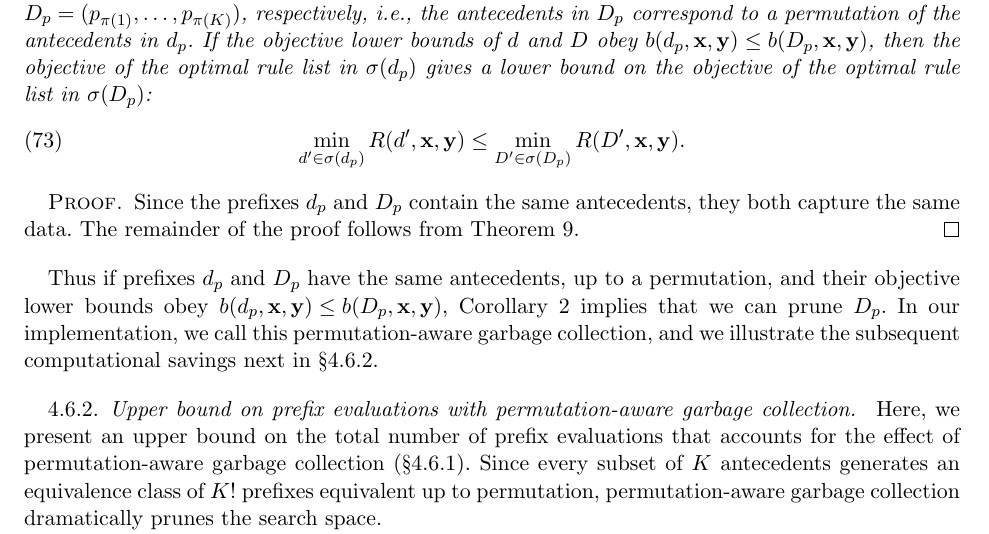
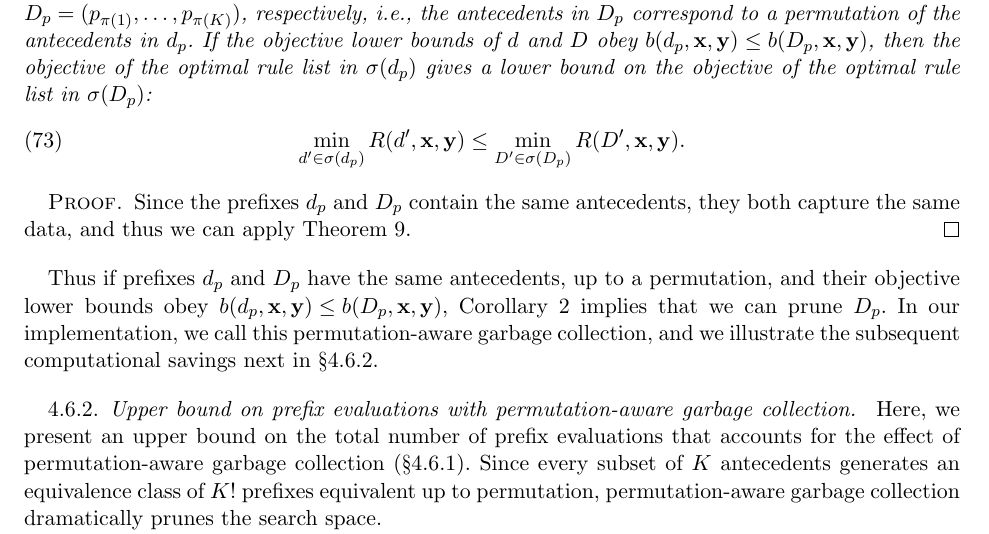
Before and after one commit to nlarusstone/corels-test, a LaTeX document (paper/arxiv.tex, which reads paper/content.tex): part of page 18 of 25, cut so that both start at the same text. Compiled offline with pdfLaTeX.

Commit message:
Minor edit

```diff
--- a/paper/content.tex
+++ b/paper/content.tex
@@ -1649,9 +1649,8 @@ lower bound on the objective of the optimal rule list in~$\StartsWith(\PrefixB)$
 
 \begin{proof}
 Since the prefixes~$\Prefix$ and~$\PrefixB$ contain
-the same antecedents, they both capture the same data.
-%
-The remainder of the proof follows from Theorem~\ref{thm:equivalent}.
+the same antecedents, they both capture the same data,
+and thus we can apply Theorem~\ref{thm:equivalent}.
 \end{proof}
 
 Thus if prefixes~$\Prefix$ and~$\PrefixB$ have the same antecedents,
```
